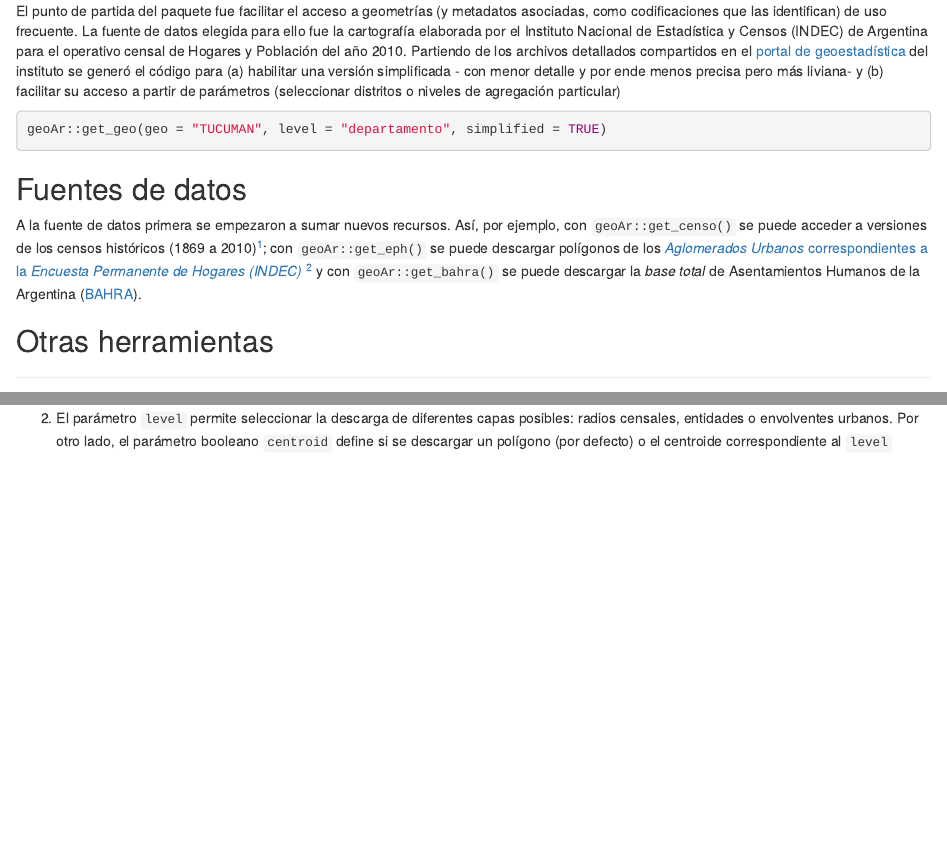
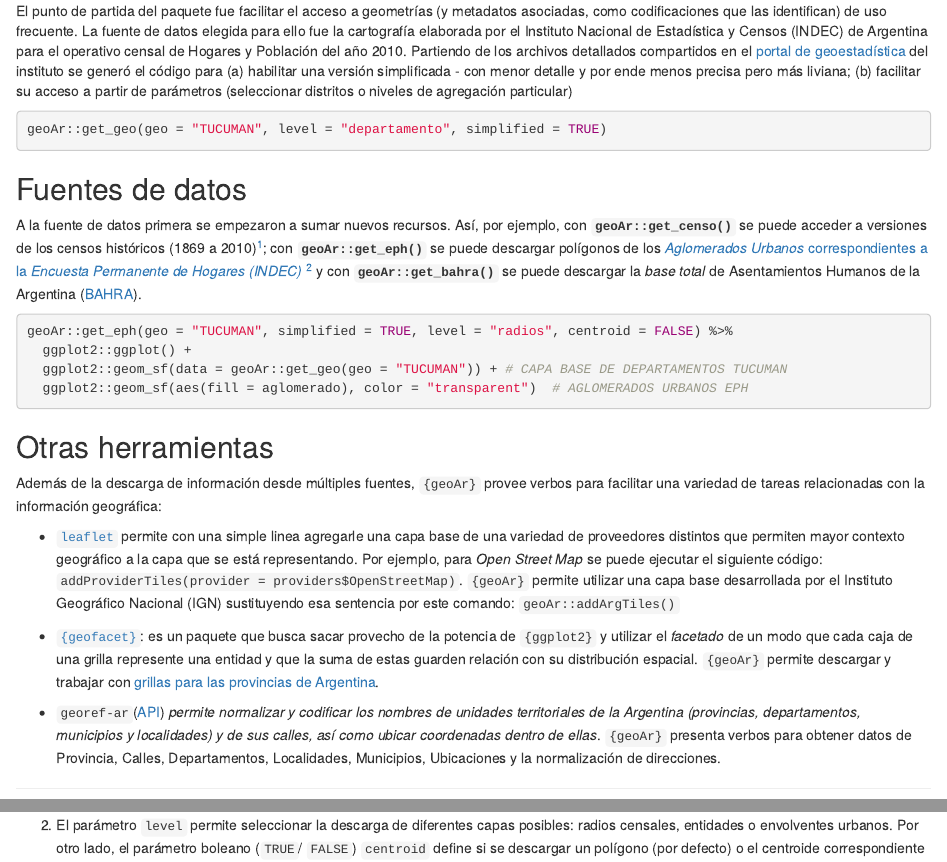
Before and after one commit to TuQmano/latinr2023, an R Markdown document (geoAr/geoAr.Rmd): the page in a window 1100 px wide, from 230 px down, and a second part further down, joined at a grey line. Rendered offline with R 4.5, knitr and Pandoc, with nearby package versions; the code chunks are not run, so their results and figures are left out; drawn as R Markdown's standard HTML page in place of the format the file asks for.

Commit message:
complete draft

````diff
--- a/geoAr/geoAr.Rmd
+++ b/geoAr/geoAr.Rmd
@@ -37,5 +37,5 @@ Colección de herramientas que facilita el acceso a datos y el flujo de trabajo
 
-El punto de partida del paquete fue facilitar el acceso a geometrías (y metadatos asociadas, como codificaciones que las identifican) de uso frecuente. La fuente de datos elegida para ello fue la cartografía elaborada por el Instituto Nacional de Estadística y Censos (INDEC) de Argentina para el operativo censal de Hogares y Población del año 2010. Partiendo de los archivos detallados compartidos en el [portal de geoestadística](https://www.indec.gob.ar/indec/web/Institucional-Indec-Codgeo) del instituto se generó el código para (a) habilitar una versión simplificada - con menor detalle y por ende menos precisa pero más liviana- y (b) facilitar su acceso a partir de parámetros (seleccionar distritos o niveles de agregación particular)
+El punto de partida del paquete fue facilitar el acceso a geometrías (y metadatos asociadas, como codificaciones que las identifican) de uso frecuente. La fuente de datos elegida para ello fue la cartografía elaborada por el Instituto Nacional de Estadística y Censos (INDEC) de Argentina para el operativo censal de Hogares y Población del año 2010. Partiendo de los archivos detallados compartidos en el [portal de geoestadística](https://www.indec.gob.ar/indec/web/Institucional-Indec-Codgeo) del instituto se generó el código para (a) habilitar una versión simplificada - con menor detalle y por ende menos precisa pero más liviana; (b) facilitar su acceso a partir de parámetros (seleccionar distritos o niveles de agregación particular)
 
 ```{r , eval = FALSE}
 
@@ -53,8 +53,37 @@ geoAr::get_geo(geo = "TUCUMAN", level = "departamento", simplified = TRUE) %>% h
 
 ## Fuentes de datos
 
-A la fuente de datos primera se empezaron a sumar nuevos recursos. Así, por ejemplo, con `geoAr::get_censo()` se puede acceder a versiones de los censos históricos (1869 a 2010)[^1]; con `geoAr::get_eph()` se puede descargar polígonos de los [*Aglomerados Urbanos* correspondientes a la *Encuesta Permanente de Hogares (INDEC)*](https://www.indec.gob.ar/indec/web/Nivel4-Tema-1-39-120) [^2] y con `geoAr::get_bahra()` se puede descargar la *base total* de Asentamientos Humanos de la Argentina ([BAHRA](http://www.bahra.gob.ar/)).
+A la fuente de datos primera se empezaron a sumar nuevos recursos. Así, por ejemplo, con **`geoAr::get_censo()`** se puede acceder a versiones de los censos históricos (1869 a 2010)[^1]; con **`geoAr::get_eph()`** se puede descargar polígonos de los [*Aglomerados Urbanos* correspondientes a la *Encuesta Permanente de Hogares (INDEC)*](https://www.indec.gob.ar/indec/web/Nivel4-Tema-1-39-120) [^2] y con **`geoAr::get_bahra()`** se puede descargar la *base total* de Asentamientos Humanos de la Argentina ([BAHRA](http://www.bahra.gob.ar/)).
+
+
+```{r}
+
+geoAr::get_eph(geo = "TUCUMAN", simplified = TRUE, level = "radios", centroid = FALSE) %>%
+  ggplot2::ggplot() +
+  ggplot2::geom_sf(data = geoAr::get_geo(geo = "TUCUMAN")) + # CAPA BASE DE DEPARTAMENTOS TUCUMAN
+  ggplot2::geom_sf(aes(fill = aglomerado), color = "transparent")  # AGLOMERADOS URBANOS EPH
+
+
+
+```
+
+
+## Otras herramientas
+
+Además de la descarga de información desde múltiples fuentes, `{geoAr}` provee verbos para facilitar una variedad de tareas relacionadas con la información geográfica:
+
+* [`leaflet`](https://rstudio.github.io/leaflet/) permite con una simple linea agregarle una capa base de una variedad de proveedores distintos que permiten mayor contexto geográfico a la capa que se está representando. Por ejemplo, para _Open Street Map_ se puede ejecutar el siguiente código:  `addProviderTiles(provider = providers$OpenStreetMap)`. `{geoAr}` permite utilizar una capa base desarrollada por el Instituto Geográfico Nacional (IGN) sustituyendo esa sentencia por este comando: `geoAr::addArgTiles()`
+
+
+* [`{geofacet}`](https://hafen.github.io/geofacet/): es un paquete que busca sacar provecho de la potencia de  `{ggplot2}` y utilizar el _facetado_ de un modo que cada caja de una grilla represente una entidad y que la suma de estas guarden relación con su distribución espacial. `{geoAr}` permite descargar y trabajar con [grillas para las provincias de Argentina](https://politicaargentina.github.io/geoAr/articles/geoAr_geofacet.html).
+
+
+* `georef-ar`([API](https://georef-ar-api.readthedocs.io/es/latest/)) _permite normalizar y codificar los nombres de unidades territoriales de la Argentina (provincias, departamentos, municipios y localidades) y de sus calles, así como ubicar coordenadas dentro de ellas_. `{geoAr}` presenta verbos para obtener datos de Provincia, Calles, Departamentos, Localidades, Municipios, Ubicaciones y la normalización de direcciones.
+
+
+
+
 
 [^1]: Los datos fueron obtenidos del proyecto '*Base cartográfica de departamentos para los censos nacionales de la República Argentina desde 1869 a 2010*' de Gonzalo Rodriguez y Pablo De Grande el 15 marzo de 2023. La documentación se encuentra disponible en <https://ri.conicet.gov.ar/handle/11336/149867>
 
-[^2]: El parámetro `level` permite seleccionar la descarga de diferentes capas posibles: radios censales, entidades o envolventes urbanos. Por otro lado, el parámetro booleano `centroid` define si se descargar un polígono (por defecto) o el centroide correspondiente al `level` seleccionado.
+[^2]: El parámetro `level` permite seleccionar la descarga de diferentes capas posibles: radios censales, entidades o envolventes urbanos. Por otro lado, el parámetro boleano (`TRUE`/ `FALSE`) `centroid` define si se descargar un polígono (por defecto) o el centroide correspondiente al `level` seleccionado.
````
Also changed, not shown: geoAr/geoAr.pdf, geoAr/geoAr.Rmd (4 more changed lines), 1 other file.
